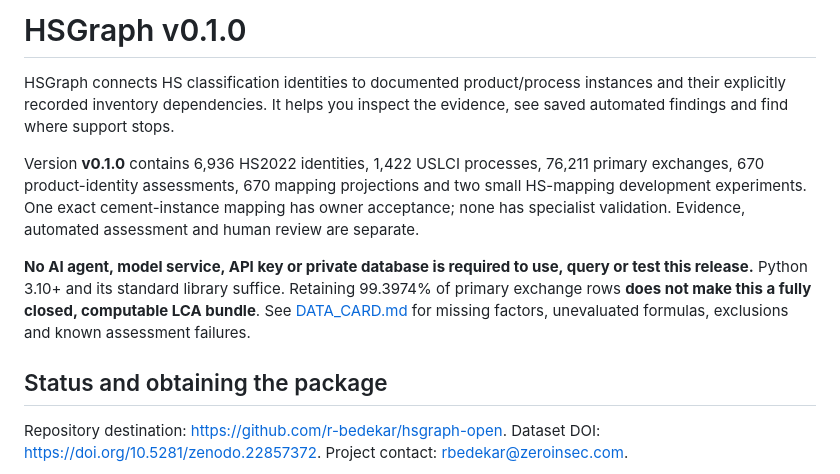
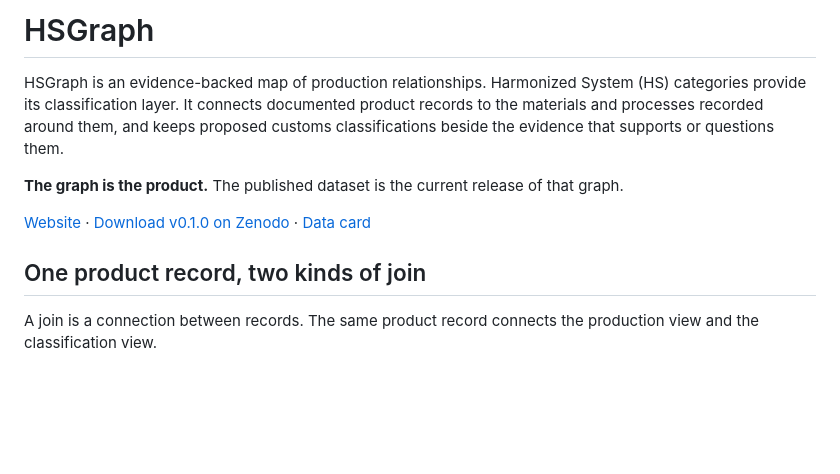
Before and after one commit to r-bedekar/hsgraph-open, a Markdown page: README.md, the part around one of its changes. Drawn GitHub-style; blank space fills up the shorter version.

Commit message:
Explain HSGraph production and classification joins in README

```diff
--- a/README.md
+++ b/README.md
@@ -1,24 +1,19 @@
-# HSGraph v0.1.0
+# HSGraph
 
-HSGraph connects HS classification identities to documented product/process
-instances and their explicitly recorded inventory dependencies. It helps you
-inspect the evidence, see saved automated findings and find where support stops.
+HSGraph is an evidence-backed map of production relationships. Harmonized System
+(HS) categories provide its classification layer. It connects documented product
+records to the materials and processes recorded around them, and keeps proposed
+customs classifications beside the evidence that supports or questions them.
 
-Version **v0.1.0** contains 6,936 HS2022 identities, 1,422
-USLCI processes, 76,211 primary exchanges, 670 product-identity assessments,
-670 mapping projections and two small HS-mapping development experiments.
-One exact cement-instance mapping has owner acceptance; none has specialist
-validation. Evidence, automated assessment and human review are separate.
+**The graph is the product.** The published dataset is the current release of
+that graph.
 
-**No AI agent, model service, API key or private database is required to use,
-query or test this release.** Python 3.10+ and its standard library suffice.
-Retaining 99.3974% of primary exchange rows **does not make this a fully closed,
-computable LCA bundle**. See [DATA_CARD.md](DATA_CARD.md) for missing factors,
-unevaluated formulas, exclusions and known assessment failures.
+[Website](https://r-bedekar.github.io/hsgraph-open/) ·
+[Download v0.1.0 on Zenodo](https://doi.org/10.5281/zenodo.22857372) ·
+[Data card](DATA_CARD.md)
 
-## Status and obtaining the package
+## One product record, two kinds of join
 
-Repository destination: https://github.com/r-bedekar/hsgraph-open.
-Dataset DOI: https://doi.org/10.5281/zenodo.22857372.
-Project contact: rbedekar@zeroinsec.com.
+A join is a connection between records. The same product record connects the
+production view and the classification view.
 
```
Also changed, not shown: other parts of README.md (+69 -64 lines).
